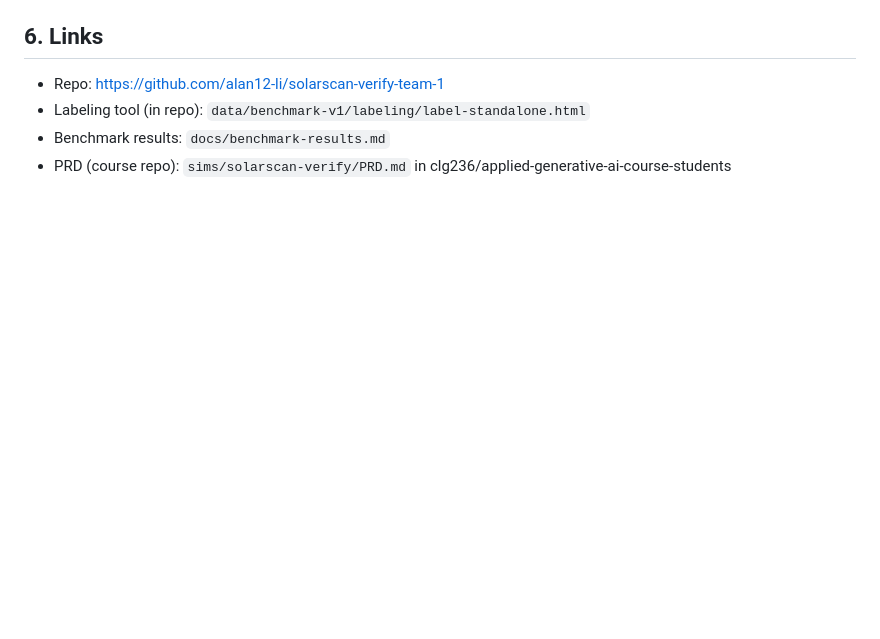
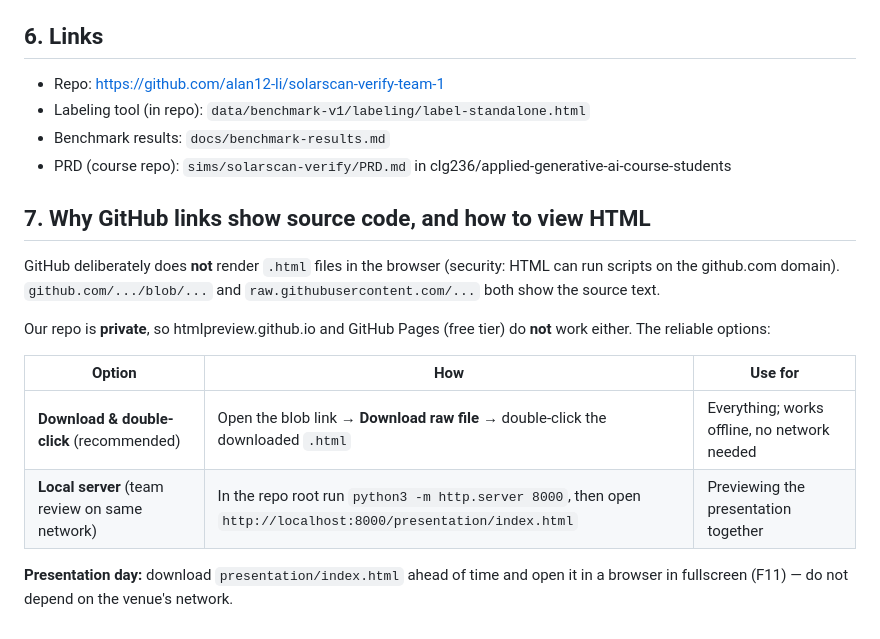
Before and after one commit to alan12-li/solarscan-verify-team-1, a Markdown page: docs/TEAM-GUIDE.md, the part around the change. GitHub-like rendering; blank space fills up the shorter version.

Commit message:
Document HTML viewing options for private repo (download vs local server)

```diff
--- a/docs/TEAM-GUIDE.md
+++ b/docs/TEAM-GUIDE.md
@@ -108,3 +108,21 @@ Models compared (same 30 images, same prompt, temperature 0):
 - Benchmark results: `docs/benchmark-results.md`
 - PRD (course repo): `sims/solarscan-verify/PRD.md` in
   clg236/applied-generative-ai-course-students
+
+## 7. Why GitHub links show source code, and how to view HTML
+
+GitHub deliberately does **not** render `.html` files in the browser
+(security: HTML can run scripts on the github.com domain). `github.com/.../blob/...`
+and `raw.githubusercontent.com/...` both show the source text.
+
+Our repo is **private**, so htmlpreview.github.io and GitHub Pages (free
+tier) do **not** work either. The reliable options:
+
+| Option | How | Use for |
+|---|---|---|
+| **Download & double-click** (recommended) | Open the blob link → **Download raw file** → double-click the downloaded `.html` | Everything; works offline, no network needed |
+| **Local server** (team review on same network) | In the repo root run `python3 -m http.server 8000`, then open `http://localhost:8000/presentation/index.html` | Previewing the presentation together |
+
+**Presentation day:** download `presentation/index.html` ahead of time and
+open it in a browser in fullscreen (F11) — do not depend on the venue's
+network.
```
